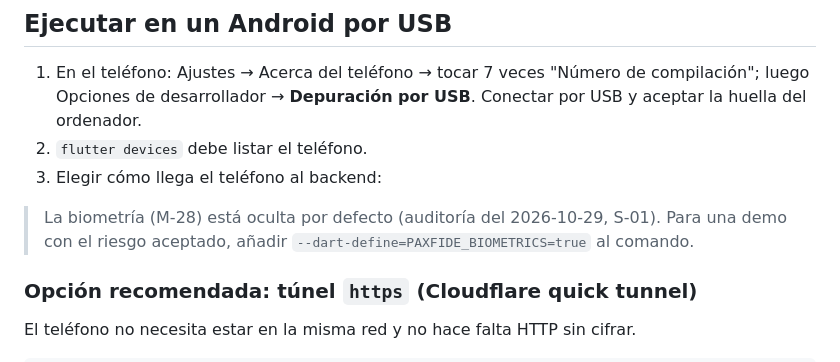
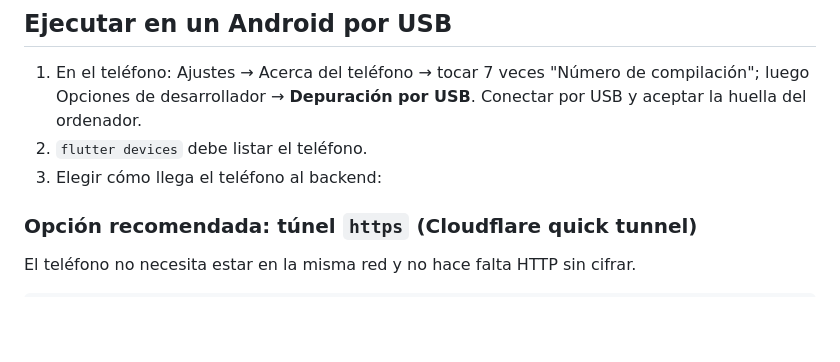
Before and after one commit to Toffy22Cj/PaxFide_Mv, a Markdown page: README.md, the part around the change. GitHub-like rendering; blank space fills up the shorter version.

Commit message:
docs: la biometría sigue visible (decisión de Adonis frente a S-01)
Co-Authored-By: Claude Opus 5.5 <noreply@anthropic.com>
Claude-Session: https://claude.ai/code/session_016VScaMeEQ6zJY1vZtV536W

```diff
--- a/README.md
+++ b/README.md
@@ -46,9 +46,6 @@ Si el llavero no está desbloqueado, la sesión no se puede guardar y el login f
 2. `flutter devices` debe listar el teléfono.
 3. Elegir cómo llega el teléfono al backend:
 
-> La biometría (M-28) está oculta por defecto (auditoría del 2026-10-29, S-01). Para una demo con el riesgo aceptado,
-> añadir `--dart-define=PAXFIDE_BIOMETRICS=true` al comando.
-
 ### Opción recomendada: túnel `https` (Cloudflare quick tunnel)
 
 El teléfono no necesita estar en la misma red y no hace falta HTTP sin cifrar.
```
Also changed, not shown: PENDIENTES_ADONIS.md (+2 -3 lines).
